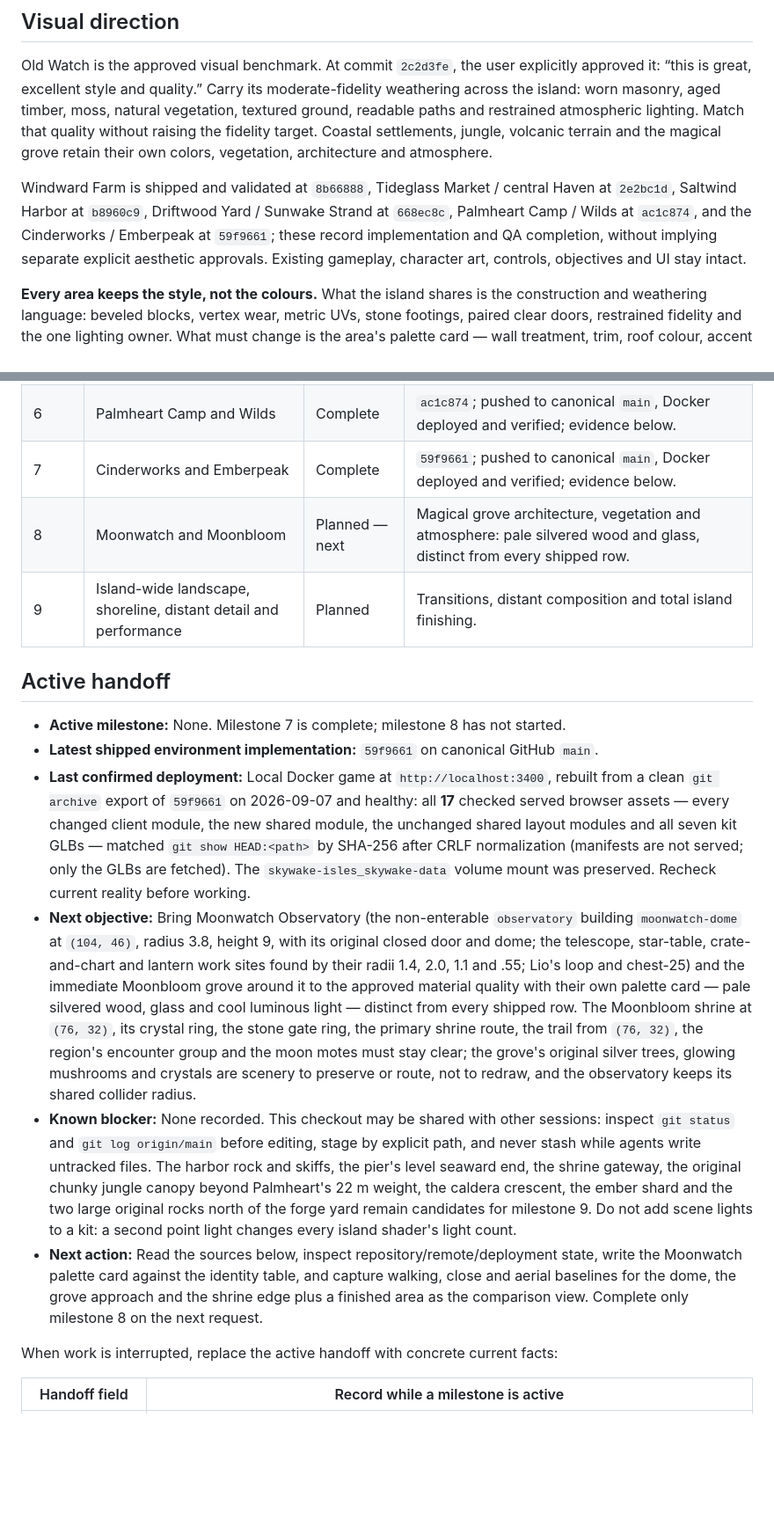
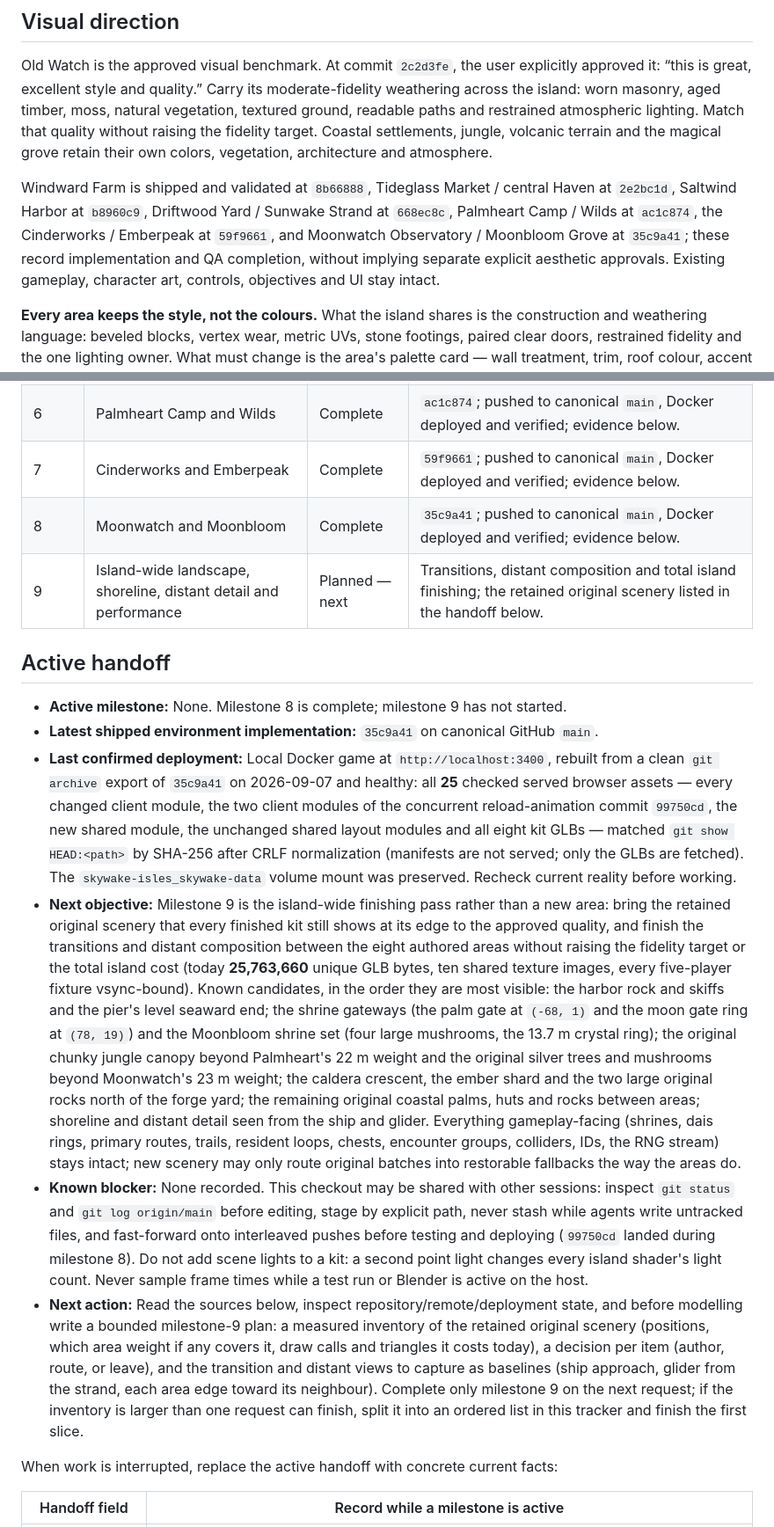
Before and after one commit to kruppenb/Skywake_Isles, a Markdown page: docs/ENVIRONMENT_ROLLOUT.md, 2 parts joined by grey strips. Shown at 88% size. Rendered like a GitHub page; blank space fills up the shorter version.

```diff
--- a/docs/ENVIRONMENT_ROLLOUT.md
+++ b/docs/ENVIRONMENT_ROLLOUT.md
@@ -6,7 +6,7 @@ This is the authoritative progress tracker for the environment rollout. With thi
 
 Old Watch is the approved visual benchmark. At commit `2c2d3fe`, the user explicitly approved it: “this is great, excellent style and quality.” Carry its moderate-fidelity weathering across the island: worn masonry, aged timber, moss, natural vegetation, textured ground, readable paths and restrained atmospheric lighting. Match that quality without raising the fidelity target. Coastal settlements, jungle, volcanic terrain and the magical grove retain their own colors, vegetation, architecture and atmosphere.
 
-Windward Farm is shipped and validated at `8b66888`, Tideglass Market / central Haven at `2e2bc1d`, Saltwind Harbor at `b8960c9`, Driftwood Yard / Sunwake Strand at `668ec8c`, Palmheart Camp / Wilds at `ac1c874`, and the Cinderworks / Emberpeak at `59f9661`; these record implementation and QA completion, without implying separate explicit aesthetic approvals. Existing gameplay, character art, controls, objectives and UI stay intact.
+Windward Farm is shipped and validated at `8b66888`, Tideglass Market / central Haven at `2e2bc1d`, Saltwind Harbor at `b8960c9`, Driftwood Yard / Sunwake Strand at `668ec8c`, Palmheart Camp / Wilds at `ac1c874`, the Cinderworks / Emberpeak at `59f9661`, and Moonwatch Observatory / Moonbloom Grove at `35c9a41`; these record implementation and QA completion, without implying separate explicit aesthetic approvals. Existing gameplay, character art, controls, objectives and UI stay intact.
 
 **Every area keeps the style, not the colours.** What the island shares is the construction and weathering language: beveled blocks, vertex wear, metric UVs, stone footings, paired clear doors, restrained fidelity and the one lighting owner. What must change is the area's palette card — wall treatment, trim, roof colour, accent props, ground and light. Before modelling, write that card and compare it with the shipped table in the pipeline's [Area identity contract](ENVIRONMENT_PIPELINE.md#area-identity-contract): a new area may not reuse another area's wall treatment + roof colour pair, and neighbouring buildings inside one area should differ from each other as well (the harbor's three buildings use three sidings and three roofs). Open coast and beach are lighter and airier than the northern ruins; do not carry Old Watch's gloom everywhere.
 
@@ -21,17 +21,17 @@ Windward Farm is shipped and validated at `8b66888`, Tideglass Market / central
 | 5 | Driftwood Yard and Sunwake Strand | Complete | `668ec8c`; pushed to canonical `main`, Docker deployed and verified; evidence below. |
 | 6 | Palmheart Camp and Wilds | Complete | `ac1c874`; pushed to canonical `main`, Docker deployed and verified; evidence below. |
 | 7 | Cinderworks and Emberpeak | Complete | `59f9661`; pushed to canonical `main`, Docker deployed and verified; evidence below. |
-| 8 | Moonwatch and Moonbloom | Planned — next | Magical grove architecture, vegetation and atmosphere: pale silvered wood and glass, distinct from every shipped row. |
-| 9 | Island-wide landscape, shoreline, distant detail and performance | Planned | Transitions, distant composition and total island finishing. |
+| 8 | Moonwatch and Moonbloom | Complete | `35c9a41`; pushed to canonical `main`, Docker deployed and verified; evidence below. |
+| 9 | Island-wide landscape, shoreline, distant detail and performance | Planned — next | Transitions, distant composition and total island finishing; the retained original scenery listed in the handoff below. |
 
 ## Active handoff
 
-- **Active milestone:** None. Milestone 7 is complete; milestone 8 has not started.
-- **Latest shipped environment implementation:** `59f9661` on canonical GitHub `main`.
-- **Last confirmed deployment:** Local Docker game at `http://localhost:3400`, rebuilt from a clean `git archive` export of `59f9661` on 2026-09-07 and healthy: all **17** checked served browser assets — every changed client module, the new shared module, the unchanged shared layout modules and all seven kit GLBs — matched `git show HEAD:<path>` by SHA-256 after CRLF normalization (manifests are not served; only the GLBs are fetched). The `skywake-isles_skywake-data` volume mount was preserved. Recheck current reality before working.
-- **Next objective:** Bring Moonwatch Observatory (the non-enterable `observatory` building `moonwatch-dome` at `(104, 46)`, radius 3.8, height 9, with its original closed door and dome; the telescope, star-table, crate-and-chart and lantern work sites found by their radii 1.4, 2.0, 1.1 and .55; Lio's loop and chest-25) and the immediate Moonbloom grove around it to the approved material quality with their own palette card — pale silvered wood, glass and cool luminous light — distinct from every shipped row. The Moonbloom shrine at `(76, 32)`, its crystal ring, the stone gate ring, the primary shrine route, the trail from `(76, 32)`, the region's encounter group and the moon motes must stay clear; the grove's original silver trees, glowing mushrooms and crystals are scenery to preserve or route, not to redraw, and the observatory keeps its shared collider radius.
-- **Known blocker:** None recorded. This checkout may be shared with other sessions: inspect `git status` and `git log origin/main` before editing, stage by explicit path, and never stash while agents write untracked files. The harbor rock and skiffs, the pier's level seaward end, the shrine gateway, the original chunky jungle canopy beyond Palmheart's 22 m weight, the caldera crescent, the ember shard and the two large original rocks north of the forge yard remain candidates for milestone 9. Do not add scene lights to a kit: a second point light changes every island shader's light count.
-- **Next action:** Read the sources below, inspect repository/remote/deployment state, write the Moonwatch palette card against the identity table, and capture walking, close and aerial baselines for the dome, the grove approach and the shrine edge plus a finished area as the comparison view. Complete only milestone 8 on the next request.
+- **Active milestone:** None. Milestone 8 is complete; milestone 9 has not started.
+- **Latest shipped environment implementation:** `35c9a41` on canonical GitHub `main`.
+- **Last confirmed deployment:** Local Docker game at `http://localhost:3400`, rebuilt from a clean `git archive` export of `35c9a41` on 2026-09-07 and healthy: all **25** checked served browser assets — every changed client module, the two client modules of the concurrent reload-animation commit `99750cd`, the new shared module, the unchanged shared layout modules and all eight kit GLBs — matched `git show HEAD:<path>` by SHA-256 after CRLF normalization (manifests are not served; only the GLBs are fetched). The `skywake-isles_skywake-data` volume mount was preserved. Recheck current reality before working.
+- **Next objective:** Milestone 9 is the island-wide finishing pass rather than a new area: bring the retained original scenery that every finished kit still shows at its edge to the approved quality, and finish the transitions and distant composition between the eight authored areas without raising the fidelity target or the total island cost (today **25,763,660** unique GLB bytes, ten shared texture images, every five-player fixture vsync-bound). Known candidates, in the order they are most visible: the harbor rock and skiffs and the pier's level seaward end; the shrine gateways (the palm gate at `(-68, 1)` and the moon gate ring at `(78, 19)`) and the Moonbloom shrine set (four large mushrooms, the 13.7 m crystal ring); the original chunky jungle canopy beyond Palmheart's 22 m weight and the original silver trees and mushrooms beyond Moonwatch's 23 m weight; the caldera crescent, the ember shard and the two large original rocks north of the forge yard; the remaining original coastal palms, huts and rocks between areas; shoreline and distant detail seen from the ship and glider. Everything gameplay-facing (shrines, dais rings, primary routes, trails, resident loops, chests, encounter groups, colliders, IDs, the RNG stream) stays intact; new scenery may only route original batches into restorable fallbacks the way the areas do.
+- **Known blocker:** None recorded. This checkout may be shared with other sessions: inspect `git status` and `git log origin/main` before editing, stage by explicit path, never stash while agents write untracked files, and fast-forward onto interleaved pushes before testing and deploying (`99750cd` landed during milestone 8). Do not add scene lights to a kit: a second point light changes every island shader's light count. Never sample frame times while a test run or Blender is active on the host.
+- **Next action:** Read the sources below, inspect repository/remote/deployment state, and before modelling write a bounded milestone-9 plan: a measured inventory of the retained original scenery (positions, which area weight if any covers it, draw calls and triangles it costs today), a decision per item (author, route, or leave), and the transition and distant views to capture as baselines (ship approach, glider from the strand, each area edge toward its neighbour). Complete only milestone 9 on the next request; if the inventory is larger than one request can finish, split it into an ordered list in this tracker and finish the first slice.
 
 When work is interrupted, replace the active handoff with concrete current facts:
 
```
Also changed, not shown: other parts of docs/ENVIRONMENT_ROLLOUT.md (+12 -12 lines), docs/ENVIRONMENT_PIPELINE.md (+2 -0 lines).
